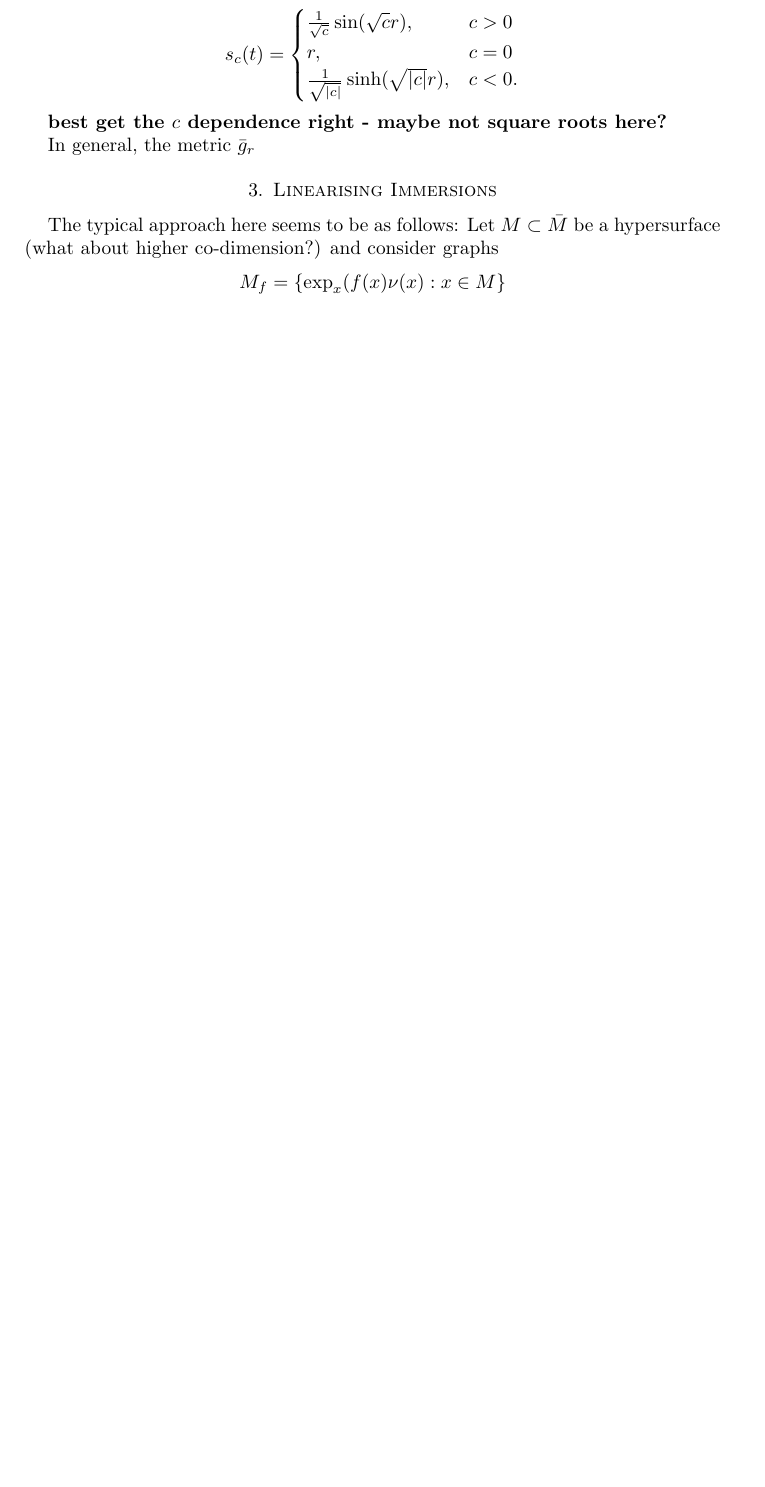
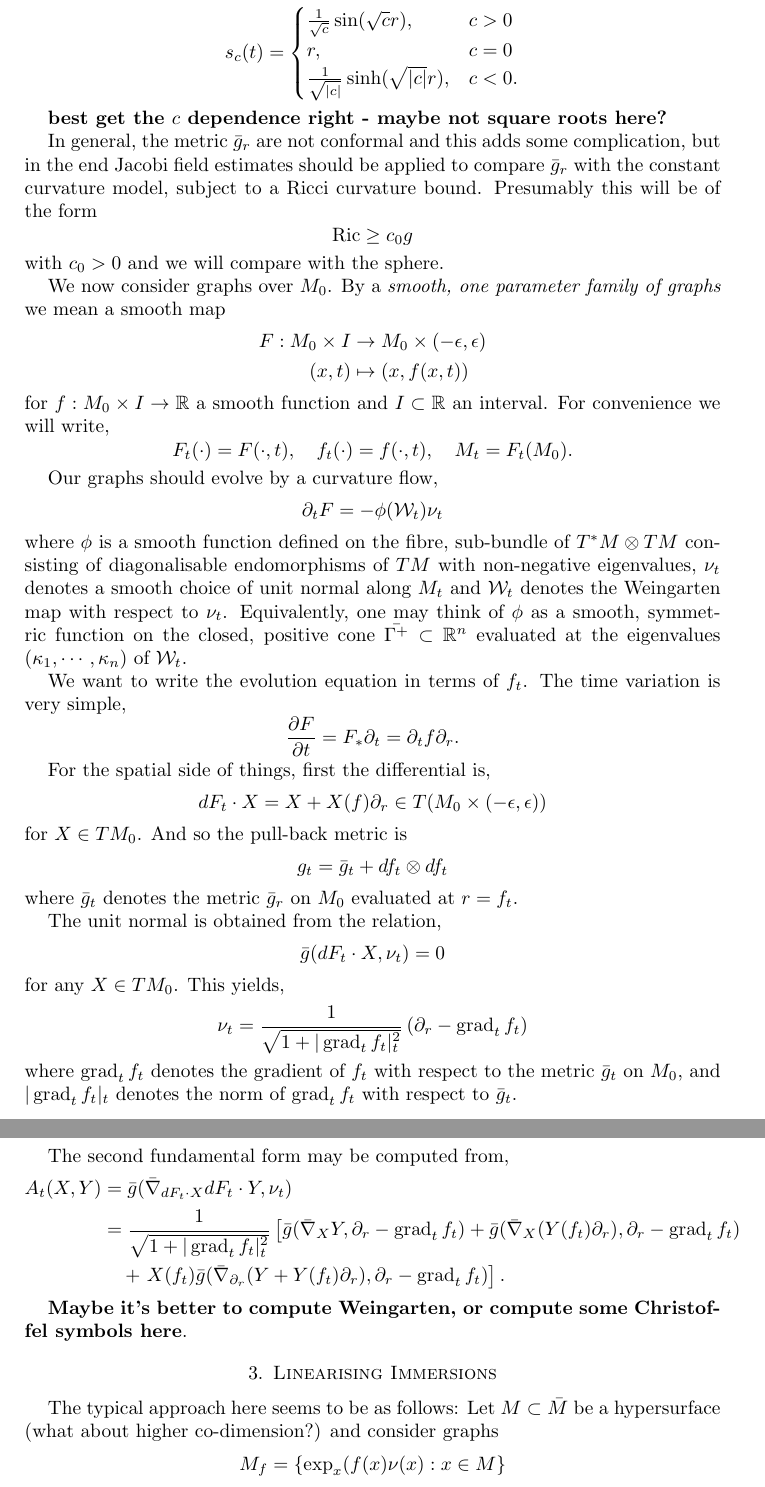
Before and after one commit to pabryan/ancient_classification, a LaTeX paper (main.tex, which reads StandardPaper2.tex): part of page 2 of 3 before the commit and two parts of pages 2 and 3 of 4 after it, the two joined at a grey line, cut so that both start at the same text, the shorter picture padded with empty space. Compiled offline with pdfLaTeX.

Commit message:
Wrote a little about overview of method, curvature flows of graphs and linearising immersions.

```diff
--- a/StandardPaper2.tex
+++ b/StandardPaper2.tex
@@ -110,6 +110,8 @@
 \DeclareMathOperator{\const}{const}
 \DeclareMathOperator{\dist}{dist}
 \DeclareMathOperator{\loc}{loc}
+\DeclareMathOperator{\grad}{grad}
+\DeclareMathOperator{\ric}{Ric}
 
 %Environments
 \newcommand{\Theo}[3]{\begin{#1}\label{#2} #3 \end{#1}}
--- a/main.tex
+++ b/main.tex
@@ -51,9 +51,63 @@ r, & c = 0 \\
 \end{cases}
 \]
 
-\textbf{best get the $c$ dependence right - maybe not square roots here?}
+\textbf{best get the \(c\) dependence right - maybe not square roots here?}
 
-In general, the metric \(\bar{g}_r\)
+In general, the metric \(\bar{g}_r\) are not conformal and this adds some complication, but in the end Jacobi field estimates should be applied to compare \(\bar{g}_r\) with the constant curvature model, subject to a Ricci curvature bound. Presumably this will be of the form
+\[
+\ric \geq c_0 g
+\]
+with \(c_0 > 0\) and we will compare with the sphere.
+
+We now consider graphs over \(M_0\). By a \emph{smooth, one parameter family of graphs} we mean a smooth map
+\begin{align*}
+F : M_0 \times I &\to M_0 \times (-\epsilon, \epsilon) \\
+(x, t) &\mapsto (x, f(x, t))
+\end{align*}
+for \(f : M_0 \times I \to \R\) a smooth function and \(I \subset \R\) an interval. For convenience we will write,
+\[
+F_t (\cdot) = F(\cdot, t), \quad f_t(\cdot) = f(\cdot, t), \quad M_t = F_t(M_0).
+\]
+
+Our graphs should evolve by a curvature flow,
+\[
+\partial_t F = -\phi(\mathcal{W}_t) \nu_t
+\]
+where \(\phi\) is a smooth function defined on the fibre, sub-bundle of \(T^{\ast} M \otimes TM\) consisting of diagonalisable endomorphisms of \(TM\) with non-negative eigenvalues, \(\nu_t\) denotes a smooth choice of unit normal along \(M_t\) and \(\mathcal{W}_t\) denotes the Weingarten map with respect to \(\nu_t\). Equivalently, one may think of \(\phi\) as a smooth, symmetric function on the closed, positive cone \(\bar{\Gamma^+} \subset \R^n\) evaluated at the eigenvalues \((\kappa_1,\cdots, \kappa_n)\) of \(\mathcal{W}_t\).
+
+We want to write the evolution equation in terms of \(f_t\). The time variation is very simple,
+\[
+\frac{\partial F}{\partial t} = F_{\ast} \partial_t = \partial_t f \partial_r.
+\]
+
+For the spatial side of things, first the differential is,
+\[
+dF_t \cdot X = X + X(f) \partial_r \in T(M_0 \times (-\epsilon, \epsilon))
+\]
+for \(X \in TM_0\). And so the pull-back metric is
+\[
+g_t = \bar{g}_t + df_t \otimes df_t
+\]
+where \(\bar{g}_t\) denotes the metric \(\bar{g}_r\) on \(M_0\) evaluated at \(r = f_t\).
+
+The unit normal is obtained from the relation,
+\[
+\bar{g} (dF_t \cdot X, \nu_t) = 0
+\]
+for any \(X \in TM_0\). This yields,
+\[
+\nu_t = \frac{1}{\sqrt{1 + |\grad_t f_t|_t^2}} \left(\partial_r - \grad_t f_t\right)
+\]
+where \(\grad_t f_t\) denotes the gradient of \(f_t\) with respect to the metric \(\bar{g}_t\) on \(M_0\), and \(|\grad_t f_t|_t\) denotes the norm of \(\grad_t f_t\) with respect to \(\bar{g}_t\).
+
+The second fundamental form may be computed from,
+\begin{align*}
+A_t (X, Y) &= \bar{g} (\bar{\nabla}_{dF_t \cdot X} dF_t \cdot Y, \nu_t) \\
+&= \frac{1}{\sqrt{1 + |\grad_t f_t|_t^2}} \left[\bar{g}(\bar{\nabla}_X Y, \partial_r - \grad_t f_t) + \bar{g}(\bar{\nabla}_X (Y(f_t) \partial_r), \partial_r - \grad_t f_t)\right. \\
+&\quad + \left.X(f_t) \bar{g} (\bar{\nabla}_{\partial_r} (Y + Y(f_t) \partial_r), \partial_r - \grad_t f_t)\right].
+\end{align*}
+
+\textbf{Maybe it's better to compute Weingarten, or compute some Christoffel symbols here}.
 
 \section{Linearising Immersions}
 \label{sec:linearising_immersions}
```
Also changed, not shown: main.tex (2 more changed lines).
